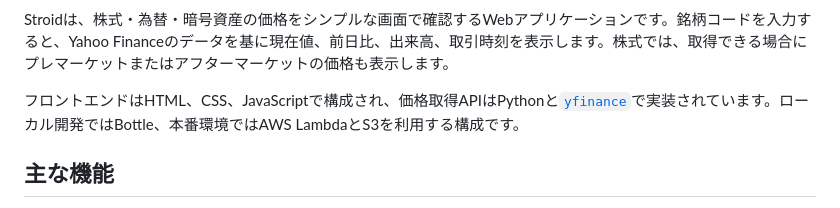
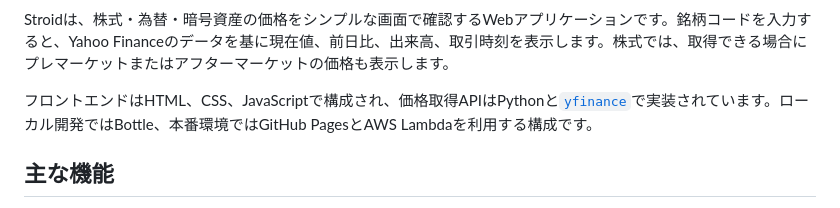
Before and after one commit to BEROCHLU/stroid, a Markdown page: README.ja.md, the part around one of its changes. Drawn GitHub-style.

Commit message:
docs: update deployment references to GitHub Pages
Update English and Japanese README files to replace S3 deployment workflow badges and production hosting references with GitHub Pages.[skip ci]

```diff
--- a/README.ja.md
+++ b/README.ja.md
@@ -9,7 +9,7 @@
 
 Stroidは、株式・為替・暗号資産の価格をシンプルな画面で確認するWebアプリケーションです。銘柄コードを入力すると、Yahoo Financeのデータを基に現在値、前日比、出来高、取引時刻を表示します。株式では、取得できる場合にプレマーケットまたはアフターマーケットの価格も表示します。
 
-フロントエンドはHTML、CSS、JavaScriptで構成され、価格取得APIはPythonと[`yfinance`](https://pypi.org/project/yfinance/)で実装されています。ローカル開発ではBottle、本番環境ではAWS LambdaとS3を利用する構成です。
+フロントエンドはHTML、CSS、JavaScriptで構成され、価格取得APIはPythonと[`yfinance`](https://pypi.org/project/yfinance/)で実装されています。ローカル開発ではBottle、本番環境ではGitHub PagesとAWS Lambdaを利用する構成です。
 
 ## 主な機能
 
```
Also changed, not shown: other parts of README.ja.md (+1 -1 lines), README.md (+2 -2 lines).
